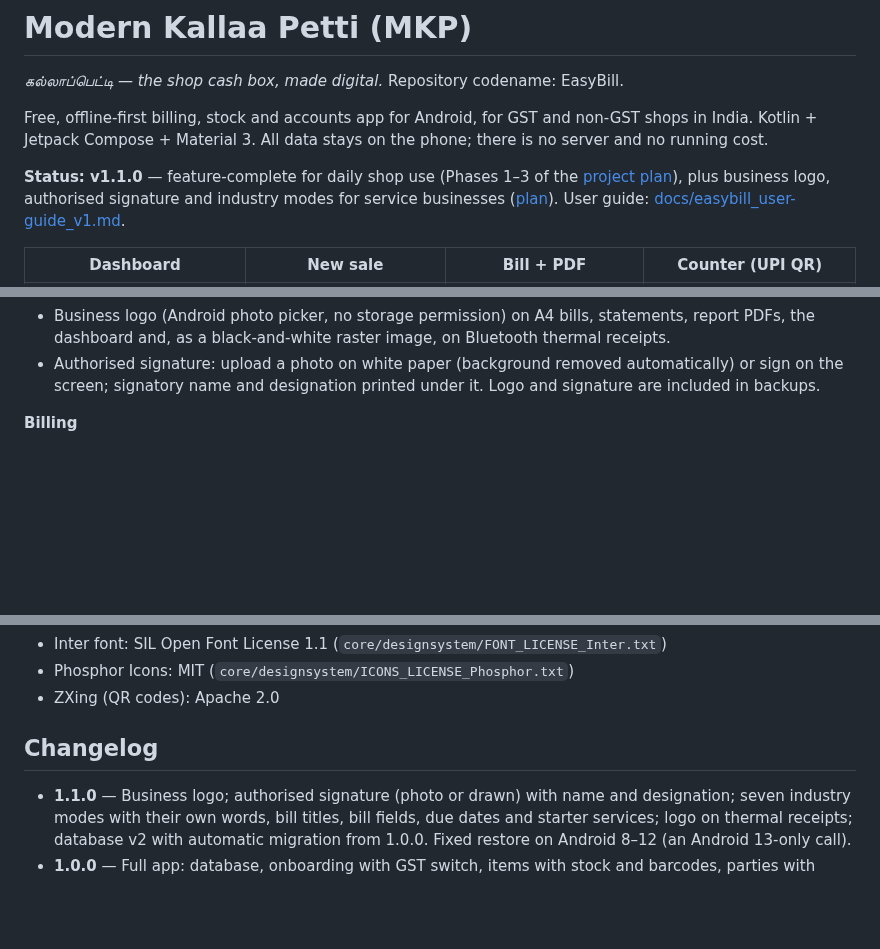
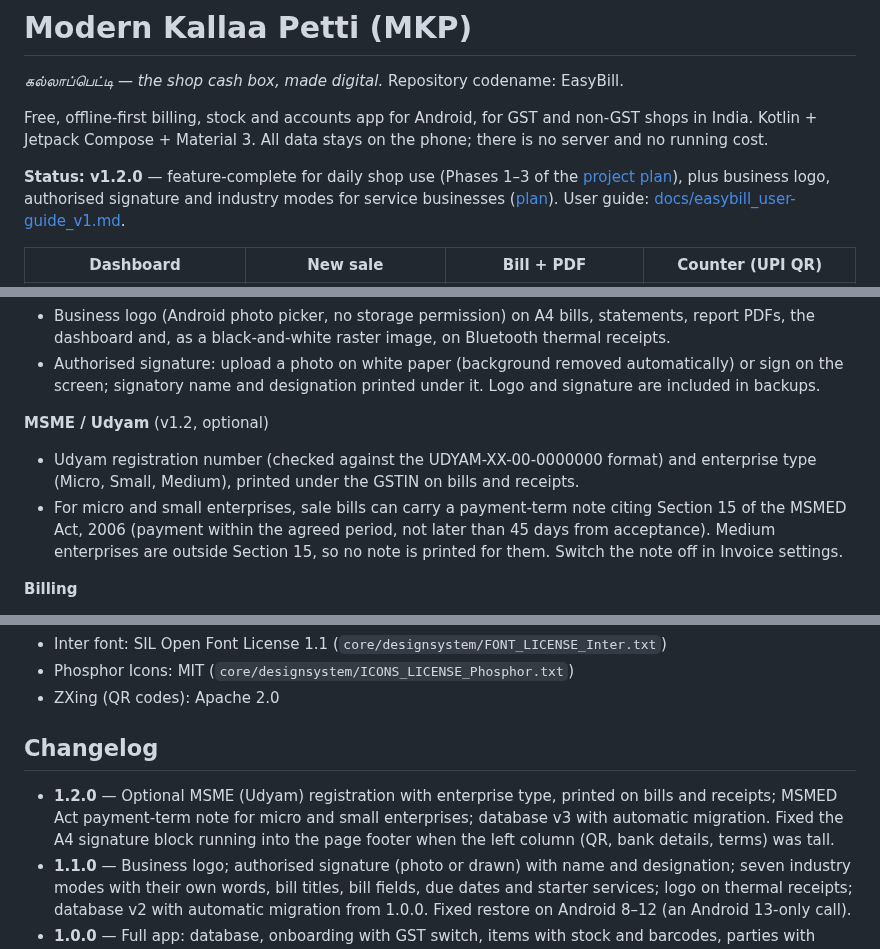
Before and after one commit to AranCastro/EasyBill, a Markdown page: README.md, 3 parts joined by grey strips. Drawn GitHub-style; blank space fills up the shorter version.

```diff
--- a/README.md
+++ b/README.md
@@ -6,7 +6,7 @@ Free, offline-first billing, stock and accounts app for Android, for GST and
 non-GST shops in India. Kotlin + Jetpack Compose + Material 3. All data stays
 on the phone; there is no server and no running cost.
 
-**Status: v1.1.0** — feature-complete for daily shop use (Phases 1–3 of the
+**Status: v1.2.0** — feature-complete for daily shop use (Phases 1–3 of the
 [project plan](docs/easybill_project-plan_v2.md)), plus business logo,
 authorised signature and industry modes for service businesses
 ([plan](docs/easybill_industry-plan_v1.md)). User guide:
@@ -46,6 +46,16 @@ authorised signature and industry modes for service businesses
 - Authorised signature: upload a photo on white paper (background removed
   automatically) or sign on the screen; signatory name and designation
   printed under it. Logo and signature are included in backups.
+
+**MSME / Udyam** (v1.2, optional)
+- Udyam registration number (checked against the UDYAM-XX-00-0000000 format)
+  and enterprise type (Micro, Small, Medium), printed under the GSTIN on bills
+  and receipts.
+- For micro and small enterprises, sale bills can carry a payment-term note
+  citing Section 15 of the MSMED Act, 2006 (payment within the agreed period,
+  not later than 45 days from acceptance). Medium enterprises are outside
+  Section 15, so no note is printed for them. Switch the note off in Invoice
+  settings.
 
 **Billing**
 - Sale invoices, purchase bills, estimates/quotations, sale returns (credit
@@ -133,6 +143,11 @@ push a tag such as `v1.0.0` to get a signed APK from GitHub Actions.
 
 ## Changelog
 
+- **1.2.0** — Optional MSME (Udyam) registration with enterprise type, printed
+  on bills and receipts; MSMED Act payment-term note for micro and small
+  enterprises; database v3 with automatic migration. Fixed the A4 signature
+  block running into the page footer when the left column (QR, bank details,
+  terms) was tall.
 - **1.1.0** — Business logo; authorised signature (photo or drawn) with name
   and designation; seven industry modes with their own words, bill titles,
   bill fields, due dates and starter services; logo on thermal receipts;
```
Also changed, not shown: docs/easybill_user-guide_v1.md (+9 -1 lines), docs/screenshots/app/msme.png (added), docs/screenshots/invoice_a4_msme.png (added), 16 other files.
